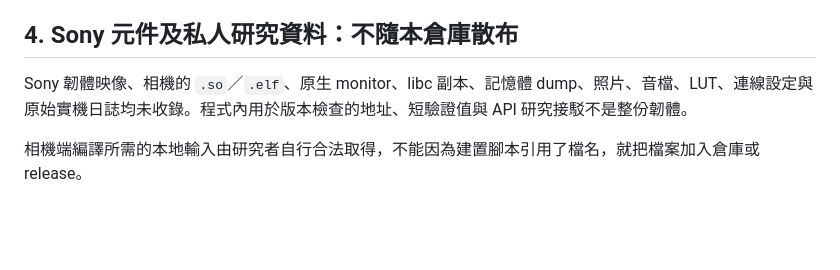
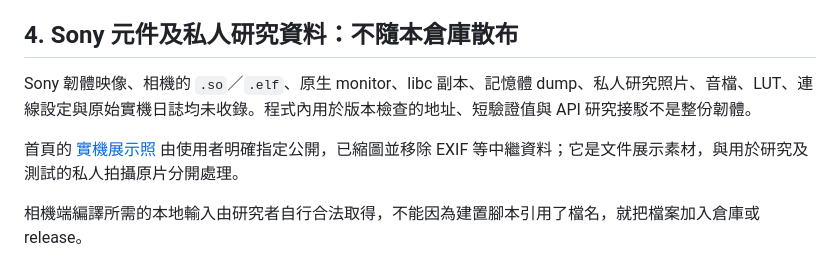
Before and after one commit to CRFH67I3/A6400-Extra-Menu, a Markdown page: THIRD_PARTY.md, the part around the change. Rendered like a GitHub page; blank space fills up the shorter version.

```diff
--- a/THIRD_PARTY.md
+++ b/THIRD_PARTY.md
@@ -40,7 +40,9 @@ MIT 完整原文與版權聲明保存在 [licenses/ivica00-MIT.txt](licenses/ivi
 
 ## 4. Sony 元件及私人研究資料：不隨本倉庫散布
 
-Sony 韌體映像、相機的 `.so`／`.elf`、原生 monitor、libc 副本、記憶體 dump、照片、音檔、LUT、連線設定與原始實機日誌均未收錄。程式內用於版本檢查的地址、短驗證值與 API 研究接駁不是整份韌體。
+Sony 韌體映像、相機的 `.so`／`.elf`、原生 monitor、libc 副本、記憶體 dump、私人研究照片、音檔、LUT、連線設定與原始實機日誌均未收錄。程式內用於版本檢查的地址、短驗證值與 API 研究接駁不是整份韌體。
+
+首頁的 [實機展示照](docs/images/a6400-extra-menu-camera.jpg) 由使用者明確指定公開，已縮圖並移除 EXIF 等中繼資料；它是文件展示素材，與用於研究及測試的私人拍攝原片分開處理。
 
 相機端編譯所需的本地輸入由研究者自行合法取得，不能因為建置腳本引用了檔名，就把檔案加入倉庫或 release。
 
```
Also changed, not shown: README.md (+5 -1 lines), docs/發布檢查.md (+6 -2 lines), docs/images/a6400-extra-menu-camera.jpg (added), 3 other files.
